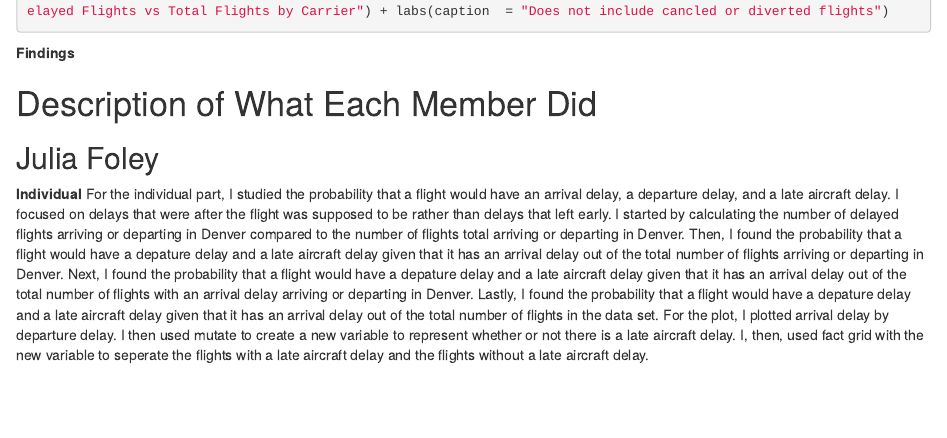
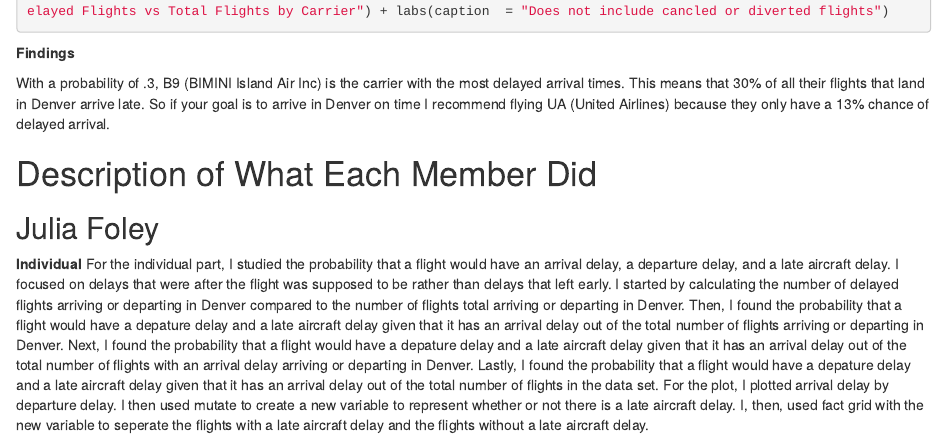
Before and after one commit to juliafoley/Lab-5, an R Markdown document (lab6.Rmd): the page in a window 1100 px wide, from 3300 px down. Rendered offline with R 4.5, knitr and Pandoc, with nearby package versions; the code chunks are not run, so their results and figures are left out.

Commit message:
added findings

```diff
--- a/lab6.Rmd
+++ b/lab6.Rmd
@@ -341,6 +341,7 @@ ggplot(car) +geom_bar(mapping=aes( x=CARRIER, fill=Delayed),position="dodge") +
 
 **Findings**
 
+With a probability of .3, B9 (BIMINI Island Air Inc) is the carrier with the most delayed arrival times. This means that 30% of all their flights that land in Denver arrive late. So if your goal is to arrive in Denver on time I recommend flying UA (United Airlines) because they only have a 13% chance of delayed arrival.
 
 
 # Description of What Each Member Did
```
